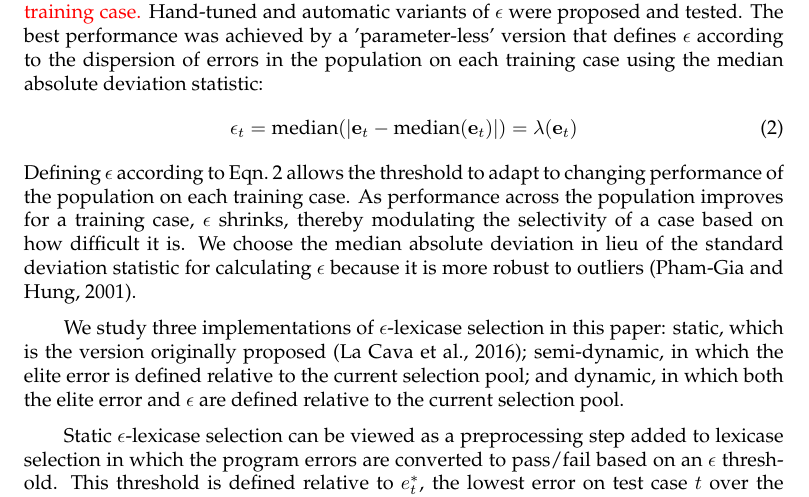
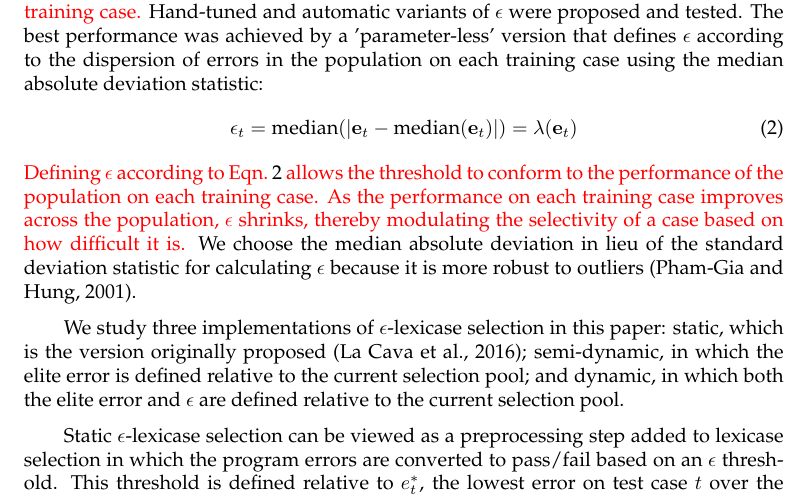
Before and after one commit to lacava/epsilon_lexicase, a LaTeX paper (epsilon_lexicase_journal.tex): part of page 6 of 30, cut so that both start at the same text. Compiled offline with pdfLaTeX.

Commit message:
adds line clarifying how epsilon changes

```diff
--- a/epsilon_lexicase_journal.tex
+++ b/epsilon_lexicase_journal.tex
@@ -235,7 +235,7 @@ These observations led to the development of $\epsilon$-lexicase selection~\cite
 \begin{equation}\label{eq:ep}
 \epsilon_t = \text{median}(|\mathbf{e}_t - \text{median}(\mathbf{e}_t)|) = \lambda(\mathbf{e}_t)
 \end{equation}
-Defining $\epsilon$ according to Eqn.~\ref{eq:ep} allows the threshold to adapt to changing performance of the population on each training case. As performance across the population improves for a training case, $\epsilon$ shrinks, thereby modulating the selectivity of a case based on how difficult it is. We choose the median absolute deviation in lieu of the standard deviation statistic for calculating $\epsilon$ because it is more robust to outliers~\citep{pham-gia_mean_2001}.
+\edit{Defining $\epsilon$ according to Eqn.~\ref{eq:ep} allows the threshold to conform to the performance of the population on each training case. As the performance on each training case improves across the population, $\epsilon$ shrinks, thereby modulating the selectivity of a case based on how difficult it is.} We choose the median absolute deviation in lieu of the standard deviation statistic for calculating $\epsilon$ because it is more robust to outliers~\citep{pham-gia_mean_2001}.
 
 We study three implementations of $\epsilon$-lexicase selection in this paper: static, which is the version originally proposed~\citep{la_cava_epsilon-lexicase_2016}; semi-dynamic, in which the elite error is defined relative to the current selection pool; and dynamic, in which both the elite error and $\epsilon$ are defined relative to the current selection pool.
 
```
Also changed, not shown: epsilon_lexicase_journal.pdf.
